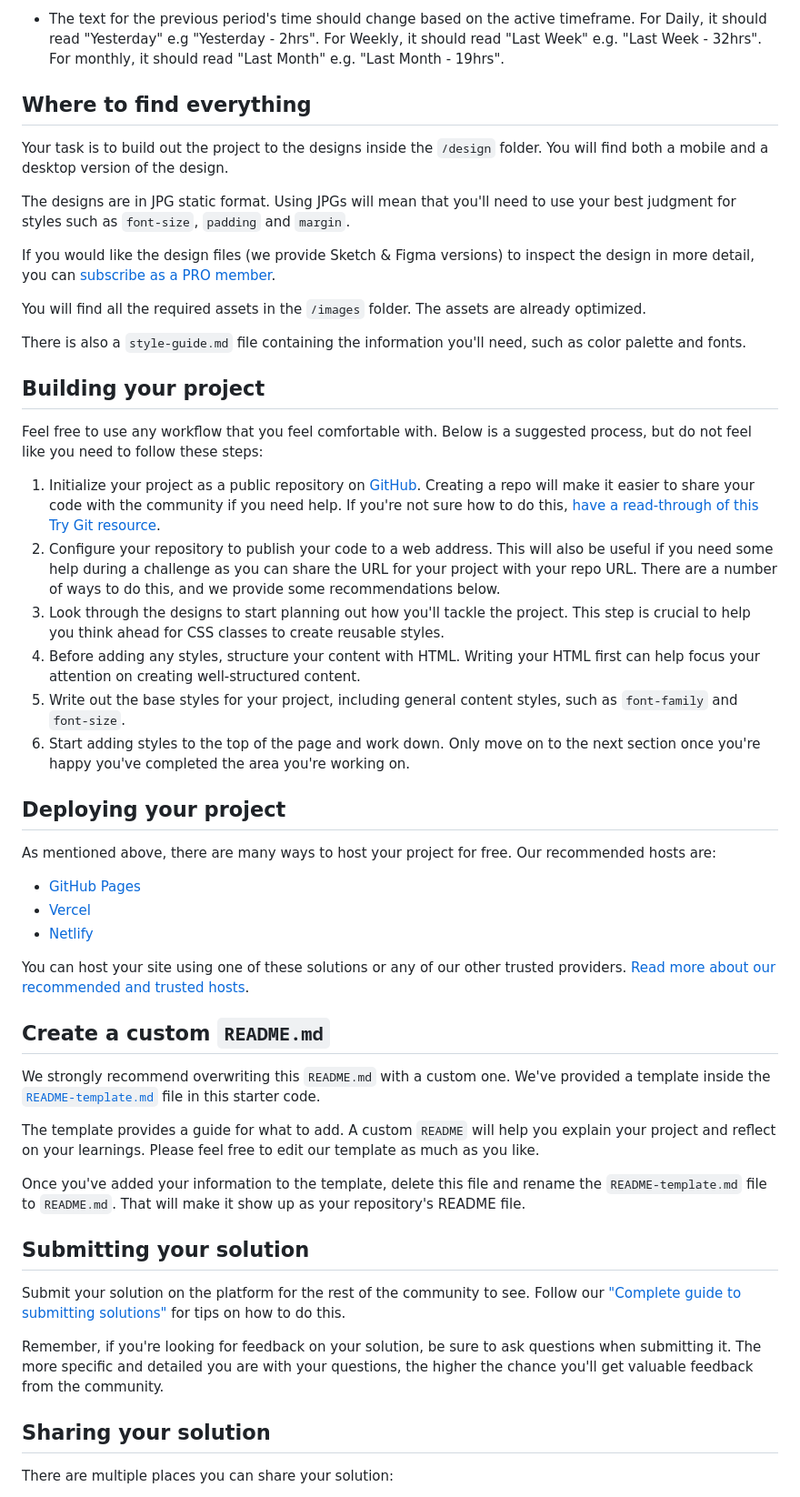
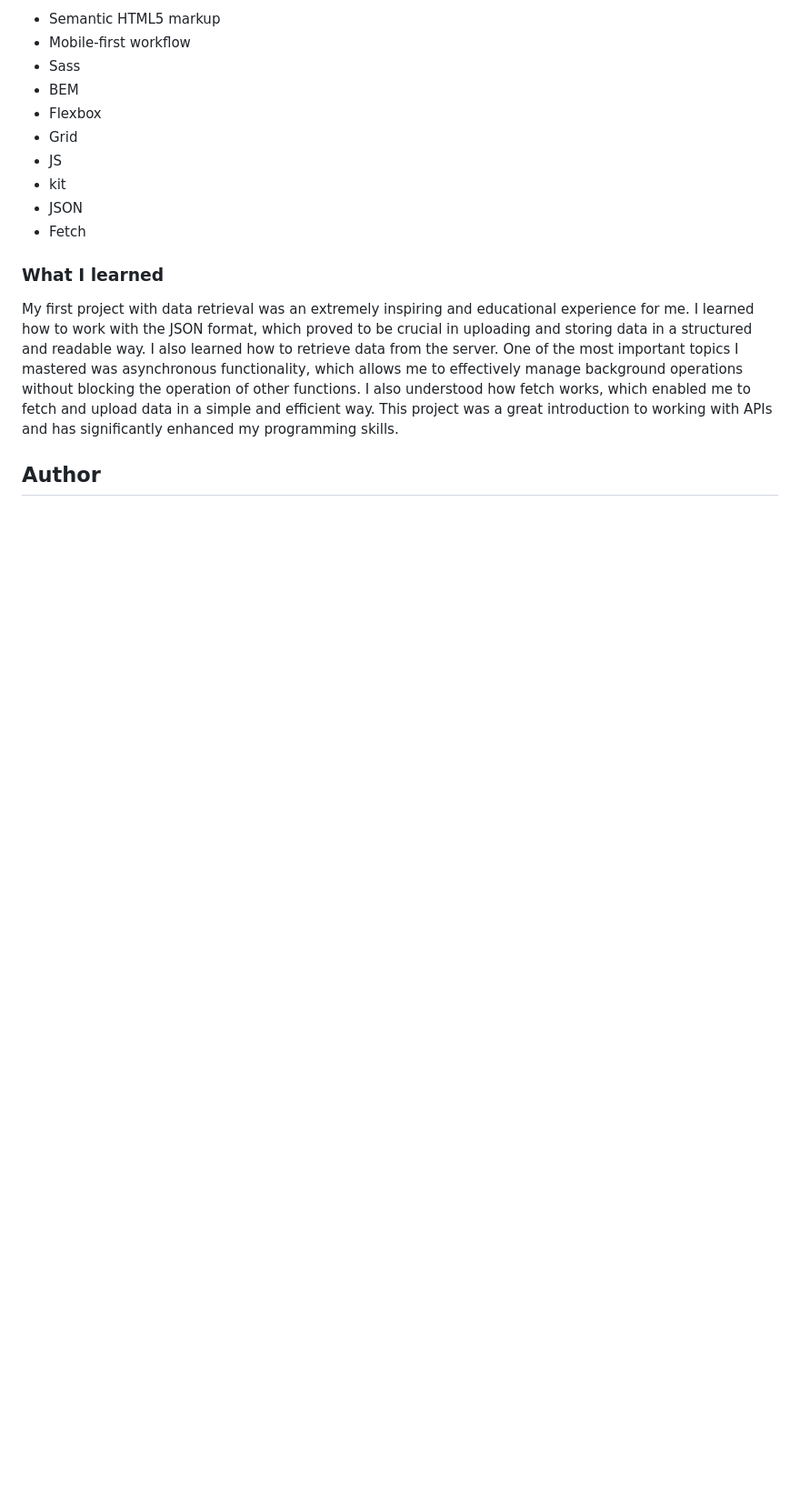
Before and after one commit to LesSyl/Frontend-Mentor---Time-tracking-dashboard, a Markdown page: README.md, the part around the change printed below. Shown: that part at 91% size. Drawn GitHub-style; blank space fills up the shorter version.

```diff
--- a/README.md
+++ b/README.md
@@ -30,54 +37,18 @@ Want some support on the challenge? [Join our community](https://www.frontendmen
 
-- The text for the previous period's time should change based on the active timeframe. For Daily, it should read "Yesterday" e.g "Yesterday - 2hrs". For Weekly, it should read "Last Week" e.g. "Last Week - 32hrs". For monthly, it should read "Last Month" e.g. "Last Month - 19hrs".
+- Semantic HTML5 markup
+- Mobile-first workflow
+- Sass
+- BEM
+- Flexbox
+- Grid
+- JS
+- kit
+- JSON
+- Fetch
 
-## Where to find everything
+### What I learned
 
-Your task is to build out the project to the designs inside the `/design` folder. You will find both a mobile and a desktop version of the design.
+My first project with data retrieval was an extremely inspiring and educational experience for me. I learned how to work with the JSON format, which proved to be crucial in uploading and storing data in a structured and readable way. I also learned how to retrieve data from the server. One of the most important topics I mastered was asynchronous functionality, which allows me to effectively manage background operations without blocking the operation of other functions. I also understood how fetch works, which enabled me to fetch and upload data in a simple and efficient way. This project was a great introduction to working with APIs and has significantly enhanced my programming skills.
 
-The designs are in JPG static format. Using JPGs will mean that you'll need to use your best judgment for styles such as `font-size`, `padding` and `margin`.
+## Author
 
-If you would like the design files (we provide Sketch & Figma versions) to inspect the design in more detail, you can [subscribe as a PRO member](https://www.frontendmentor.io/pro).
-
-You will find all the required assets in the `/images` folder. The assets are already optimized.
-
-There is also a `style-guide.md` file containing the information you'll need, such as color palette and fonts.
-
-## Building your project
-
-Feel free to use any workflow that you feel comfortable with. Below is a suggested process, but do not feel like you need to follow these steps:
-
-1. Initialize your project as a public repository on [GitHub](https://github.com/). Creating a repo will make it easier to share your code with the community if you need help. If you're not sure how to do this, [have a read-through of this Try Git resource](https://try.github.io/).
-2. Configure your repository to publish your code to a web address. This will also be useful if you need some help during a challenge as you can share the URL for your project with your repo URL. There are a number of ways to do this, and we provide some recommendations below.
-3. Look through the designs to start planning out how you'll tackle the project. This step is crucial to help you think ahead for CSS classes to create reusable styles.
-4. Before adding any styles, structure your content with HTML. Writing your HTML first can help focus your attention on creating well-structured content.
-5. Write out the base styles for your project, including general content styles, such as `font-family` and `font-size`.
-6. Start adding styles to the top of the page and work down. Only move on to the next section once you're happy you've completed the area you're working on.
-
-## Deploying your project
-
-As mentioned above, there are many ways to host your project for free. Our recommended hosts are:
-
-- [GitHub Pages](https://pages.github.com/)
-- [Vercel](https://vercel.com/)
-- [Netlify](https://www.netlify.com/)
-
-You can host your site using one of these solutions or any of our other trusted providers. [Read more about our recommended and trusted hosts](https://medium.com/frontend-mentor/frontend-mentor-trusted-hosting-providers-bf000dfebe).
-
-## Create a custom `README.md`
-
-We strongly recommend overwriting this `README.md` with a custom one. We've provided a template inside the [`README-template.md`](./README-template.md) file in this starter code.
-
-The template provides a guide for what to add. A custom `README` will help you explain your project and reflect on your learnings. Please feel free to edit our template as much as you like.
-
-Once you've added your information to the template, delete this file and rename the `README-template.md` file to `README.md`. That will make it show up as your repository's README file.
-
-## Submitting your solution
-
-Submit your solution on the platform for the rest of the community to see. Follow our ["Complete guide to submitting solutions"](https://medium.com/frontend-mentor/a-complete-guide-to-submitting-solutions-on-frontend-mentor-ac6384162248) for tips on how to do this.
-
-Remember, if you're looking for feedback on your solution, be sure to ask questions when submitting it. The more specific and detailed you are with your questions, the higher the chance you'll get valuable feedback from the community.
-
-## Sharing your solution
-
-There are multiple places you can share your solution:
-
```
Also changed, not shown: other parts of README.md (+25 -32 lines), README-template.md (deleted, +0 -55 lines), style-guide.md (deleted, +0 -41 lines), dist/img/desktop.jpeg (added), dist/img/mobile1.jpeg (added), dist/img/mobile2.jpeg (added), src/img/desktop.jpeg (added), src/img/mobile1.jpeg (added), src/img/mobile2.jpeg (added).
